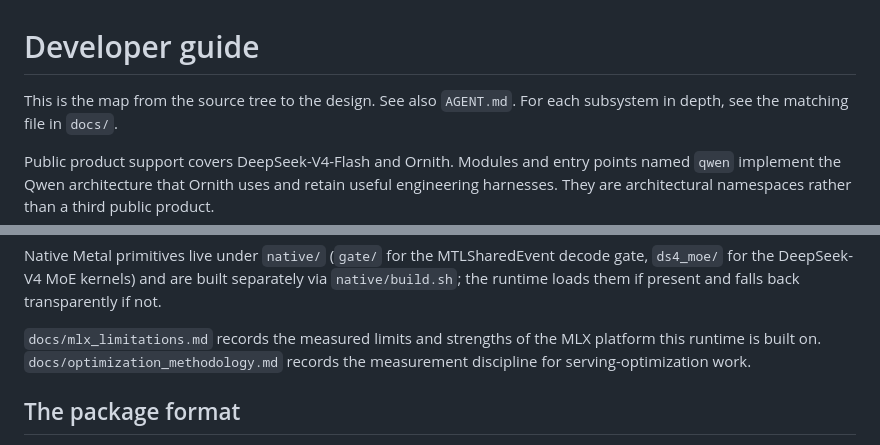
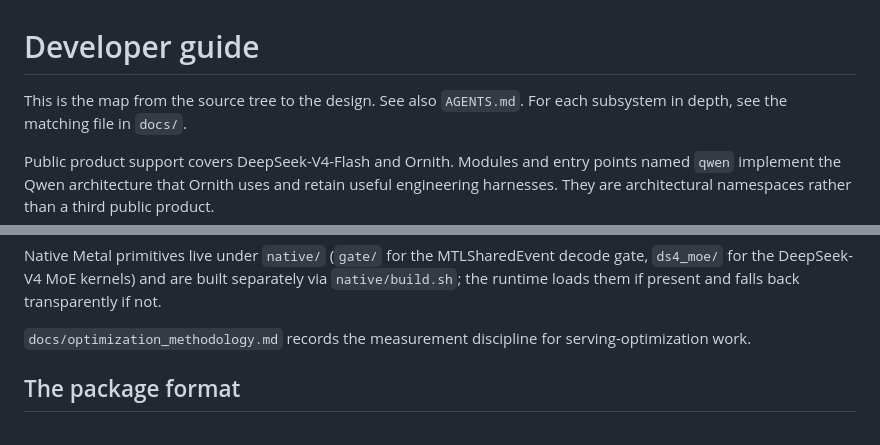
Before and after one commit to steadfastgaze/MoEspresso, a Markdown page: DEVGUIDE.md, 2 parts joined by grey strips. Drawn GitHub-style.

```diff
--- a/DEVGUIDE.md
+++ b/DEVGUIDE.md
@@ -1,6 +1,6 @@
 # Developer guide
 
-This is the map from the source tree to the design. See also `AGENT.md`.
+This is the map from the source tree to the design. See also `AGENTS.md`.
 For each subsystem in depth, see the matching file in `docs/`.
 
 Public product support covers DeepSeek-V4-Flash and Ornith. Modules and entry
@@ -58,9 +58,8 @@ decode gate, `ds4_moe/` for the DeepSeek-V4 MoE kernels) and are built
 separately via `native/build.sh`; the runtime loads them if present and falls
 back transparently if not.
 
-`docs/mlx_limitations.md` records the measured limits and strengths of the MLX
-platform this runtime is built on. `docs/optimization_methodology.md` records
-the measurement discipline for serving-optimization work.
+`docs/optimization_methodology.md` records the measurement discipline for
+serving-optimization work.
 
 ## The package format
 
```
Also changed, not shown: docs/README.md (+1 -3 lines).
